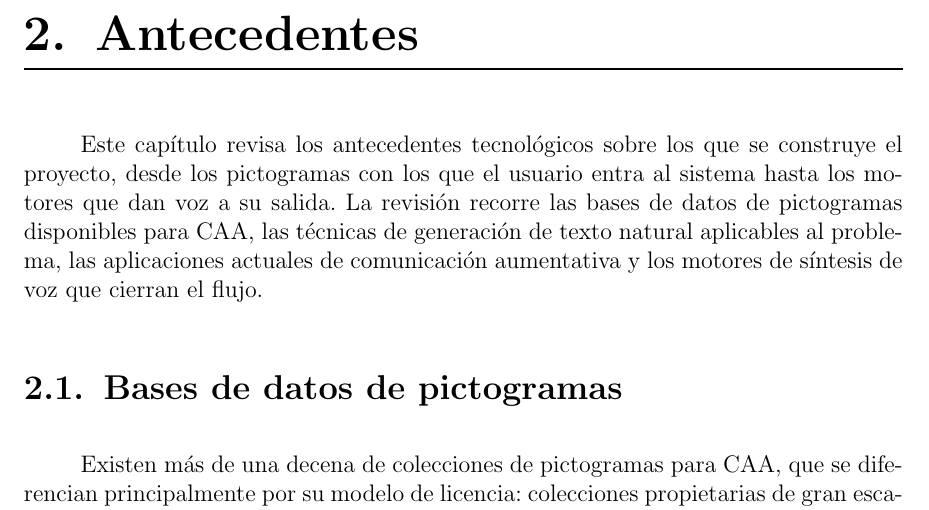
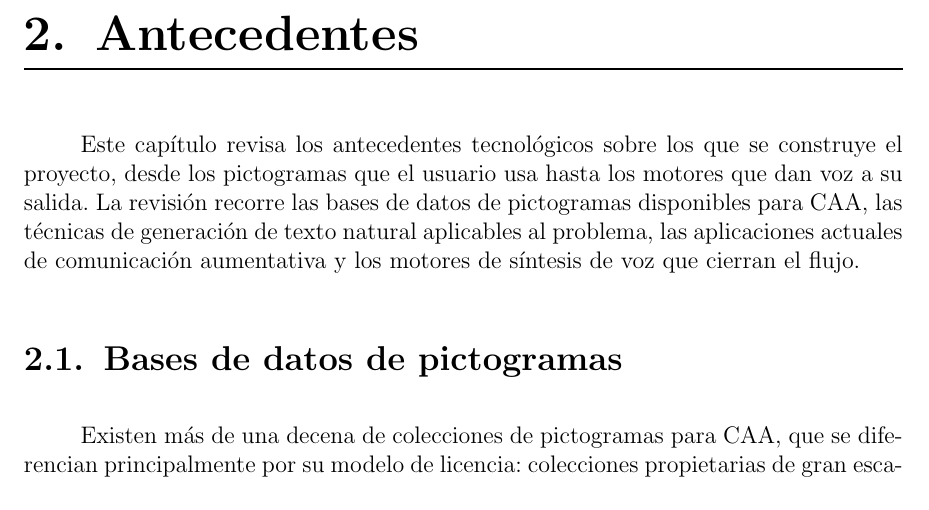
Before and after one commit to Lagaress/tfg-memory, a LaTeX document (main.tex, which reads sections/preface/context.tex): part of page 26 of 127, cut so that both start at the same text. Compiled offline with pdfLaTeX.

Commit message:
Trim opening of context.tex with simpler verb choice
Drop "con los que el usuario entra al sistema" and replace it with
"que el usuario usa" for a more direct phrasing.

Co-Authored-By: Claude Opus 4.7 (1M context) <noreply@anthropic.com>

```diff
--- a/sections/preface/context.tex
+++ b/sections/preface/context.tex
@@ -1,4 +1,4 @@
-Este capítulo revisa los antecedentes tecnológicos sobre los que se construye el proyecto, desde los pictogramas con los que el usuario entra al sistema hasta los motores que dan voz a su salida. La revisión recorre las bases de datos de pictogramas disponibles para CAA, las técnicas de generación de texto natural aplicables al problema, las aplicaciones actuales de comunicación aumentativa y los motores de síntesis de voz que cierran el flujo.
+Este capítulo revisa los antecedentes tecnológicos sobre los que se construye el proyecto, desde los pictogramas que el usuario usa hasta los motores que dan voz a su salida. La revisión recorre las bases de datos de pictogramas disponibles para CAA, las técnicas de generación de texto natural aplicables al problema, las aplicaciones actuales de comunicación aumentativa y los motores de síntesis de voz que cierran el flujo.
 
 \section{Bases de datos de pictogramas}
 
```
